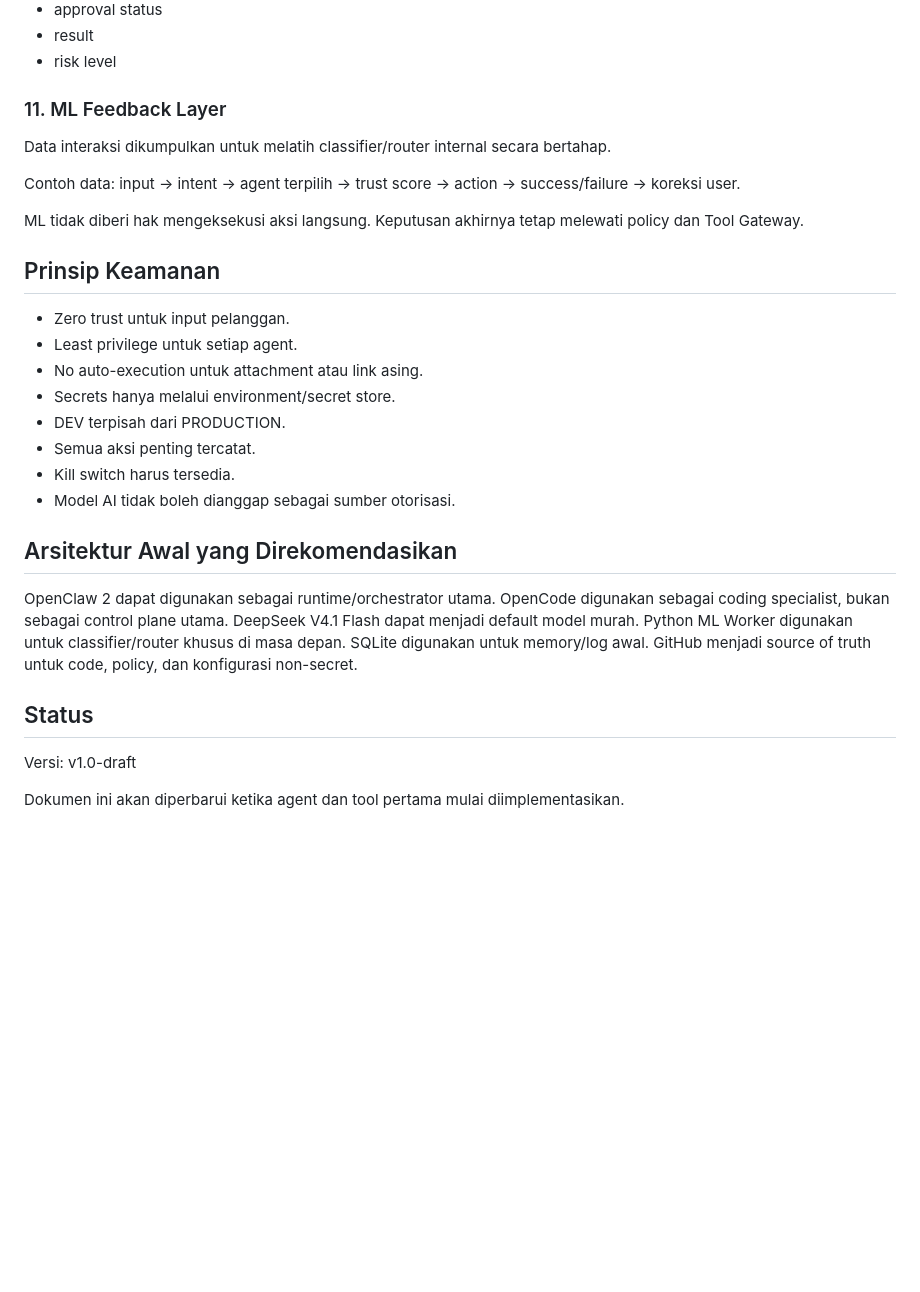
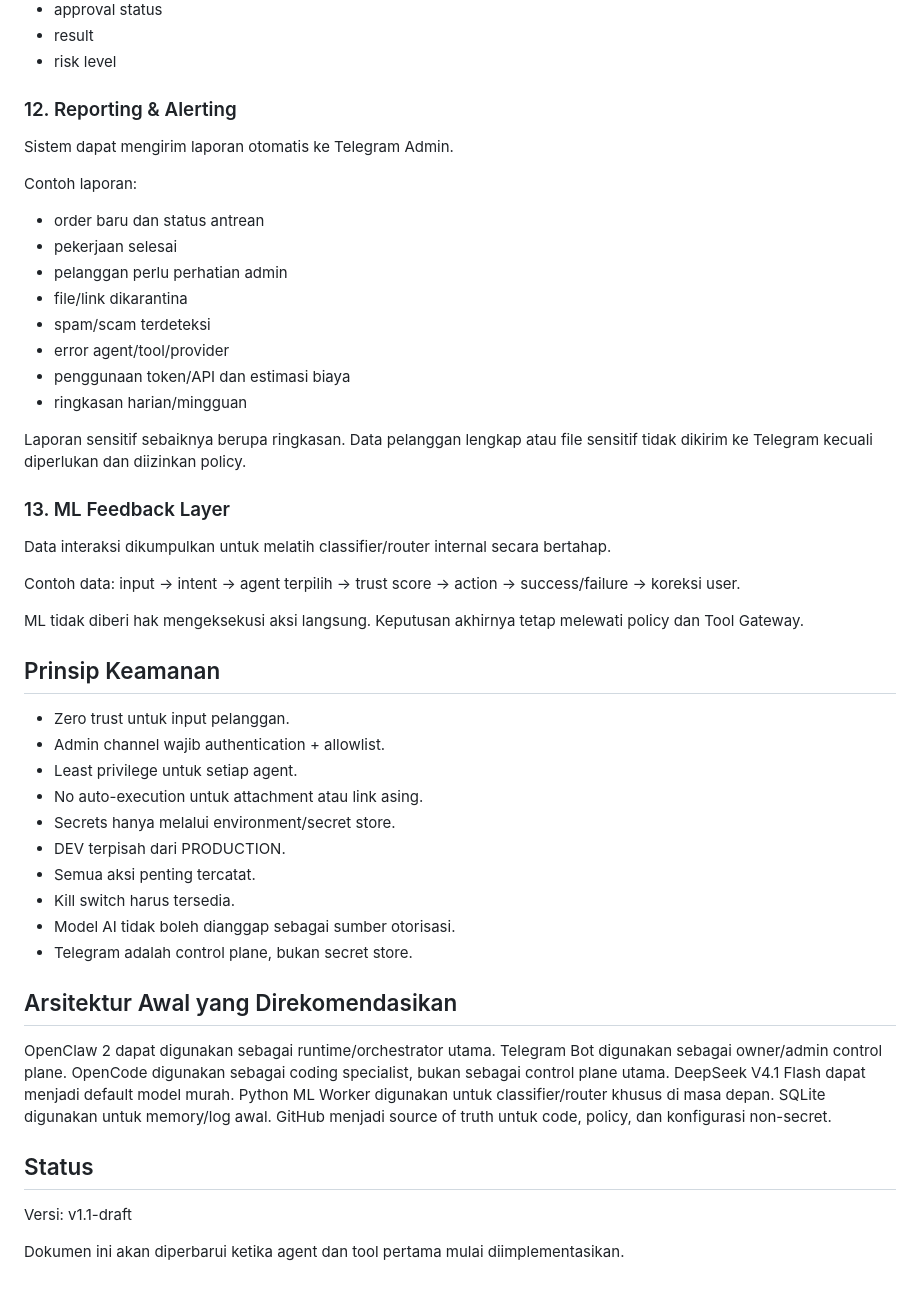
Before and after one commit to AnandaAzhari/ai-assistant, a Markdown page: docs/core_architecture.md, the part around one of its changes. Drawn GitHub-style; blank space fills up the shorter version.

```diff
--- a/docs/core_architecture.md
+++ b/docs/core_architecture.md
@@ -115,7 +158,22 @@ Minimal catat:
 - result
 - risk level
 
-### 11. ML Feedback Layer
+### 12. Reporting & Alerting
+Sistem dapat mengirim laporan otomatis ke Telegram Admin.
+
+Contoh laporan:
+- order baru dan status antrean
+- pekerjaan selesai
+- pelanggan perlu perhatian admin
+- file/link dikarantina
+- spam/scam terdeteksi
+- error agent/tool/provider
+- penggunaan token/API dan estimasi biaya
+- ringkasan harian/mingguan
+
+Laporan sensitif sebaiknya berupa ringkasan. Data pelanggan lengkap atau file sensitif tidak dikirim ke Telegram kecuali diperlukan dan diizinkan policy.
+
+### 13. ML Feedback Layer
 Data interaksi dikumpulkan untuk melatih classifier/router internal secara bertahap.
 
 Contoh data:
@@ -125,6 +183,7 @@ ML tidak diberi hak mengeksekusi aksi langsung. Keputusan akhirnya tetap melewat
 
 ## Prinsip Keamanan
 - Zero trust untuk input pelanggan.
+- Admin channel wajib authentication + allowlist.
 - Least privilege untuk setiap agent.
 - No auto-execution untuk attachment atau link asing.
 - Secrets hanya melalui environment/secret store.
@@ -132,10 +191,12 @@ ML tidak diberi hak mengeksekusi aksi langsung. Keputusan akhirnya tetap melewat
 - Semua aksi penting tercatat.
 - Kill switch harus tersedia.
 - Model AI tidak boleh dianggap sebagai sumber otorisasi.
+- Telegram adalah control plane, bukan secret store.
 
 ## Arsitektur Awal yang Direkomendasikan
 
 OpenClaw 2 dapat digunakan sebagai runtime/orchestrator utama.
+Telegram Bot digunakan sebagai owner/admin control plane.
 OpenCode digunakan sebagai coding specialist, bukan sebagai control plane utama.
 DeepSeek V4.1 Flash dapat menjadi default model murah.
 Python ML Worker digunakan untuk classifier/router khusus di masa depan.
@@ -143,6 +204,6 @@ SQLite digunakan untuk memory/log awal.
 GitHub menjadi source of truth untuk code, policy, dan konfigurasi non-secret.
 
 ## Status
-Versi: v1.0-draft
+Versi: v1.1-draft
 
 Dokumen ini akan diperbarui ketika agent dan tool pertama mulai diimplementasikan.
```
Also changed, not shown: other parts of docs/core_architecture.md (+61 -18 lines).
